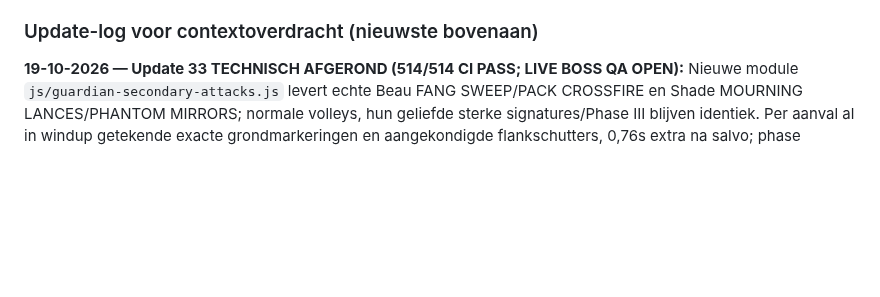
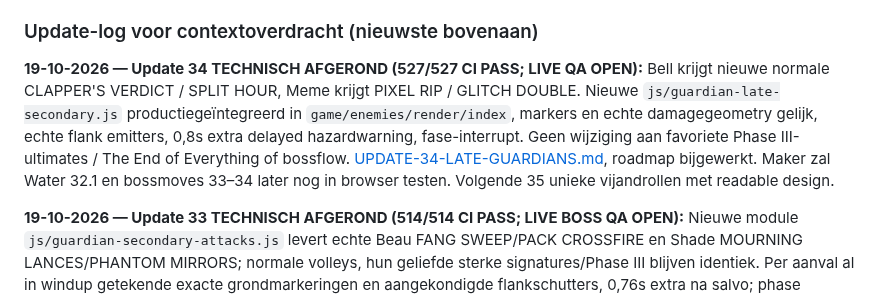
Before and after one commit to leogordijn1-max/UltiemSpel, a Markdown page: PROJECT-KOMPAS.md, the part around one of its changes. Drawn GitHub-style; blank space fills up the shorter version.

Commit message:
docs: preserve Update 34 implementation and visual/fairness vision in project compass

```diff
--- a/PROJECT-KOMPAS.md
+++ b/PROJECT-KOMPAS.md
@@ -161,6 +163,9 @@ Praktisch werken we zo:
 - [ ] Afgeronde update aan de gebruiker samengevat inclusief de echte progressiestand.
 
 ### Update-log voor contextoverdracht (nieuwste bovenaan)
+**19-10-2026 — Update 34 TECHNISCH AFGEROND (527/527 CI PASS; LIVE QA OPEN):** Bell krijgt nieuwe normale CLAPPER'S VERDICT / SPLIT HOUR, Meme krijgt PIXEL RIP / GLITCH DOUBLE. Nieuwe `js/guardian-late-secondary.js` productiegeïntegreerd in `game/enemies/render/index`, markers en echte damagegeometry gelijk, echte flank emitters, 0,8s extra delayed hazardwarning, fase-interrupt. Geen wijziging aan favoriete Phase III-ultimates / The End of Everything of bossflow. [UPDATE-34-LATE-GUARDIANS.md](UPDATE-34-LATE-GUARDIANS.md), roadmap bijgewerkt. Maker zal Water 32.1 en bossmoves 33–34 later nog in browser testen. Volgende 35 unieke vijandrollen met readable design.
+
+
 **19-10-2026 — Update 33 TECHNISCH AFGEROND (514/514 CI PASS; LIVE BOSS QA OPEN):** Nieuwe module `js/guardian-secondary-attacks.js` levert echte Beau FANG SWEEP/PACK CROSSFIRE en Shade MOURNING LANCES/PHANTOM MIRRORS; normale volleys, hun geliefde sterke signatures/Phase III blijven identiek. Per aanval al in windup getekende exacte grondmarkeringen en aangekondigde flankschutters, 0,76s extra na salvo; phase interrupt guard en 13 regressietests. Canonieke details: [UPDATE-33-GUARDIAN-SECONDARY.md](UPDATE-33-GUARDIAN-SECONDARY.md). Herplay Water-balance 32.1 door maker later; echte bossfeel nog OPEN. Volgende Update 34 (Bell/Meme overige moves).
 
 
```
Also changed, not shown: other parts of PROJECT-KOMPAS.md (+2 -0 lines).
